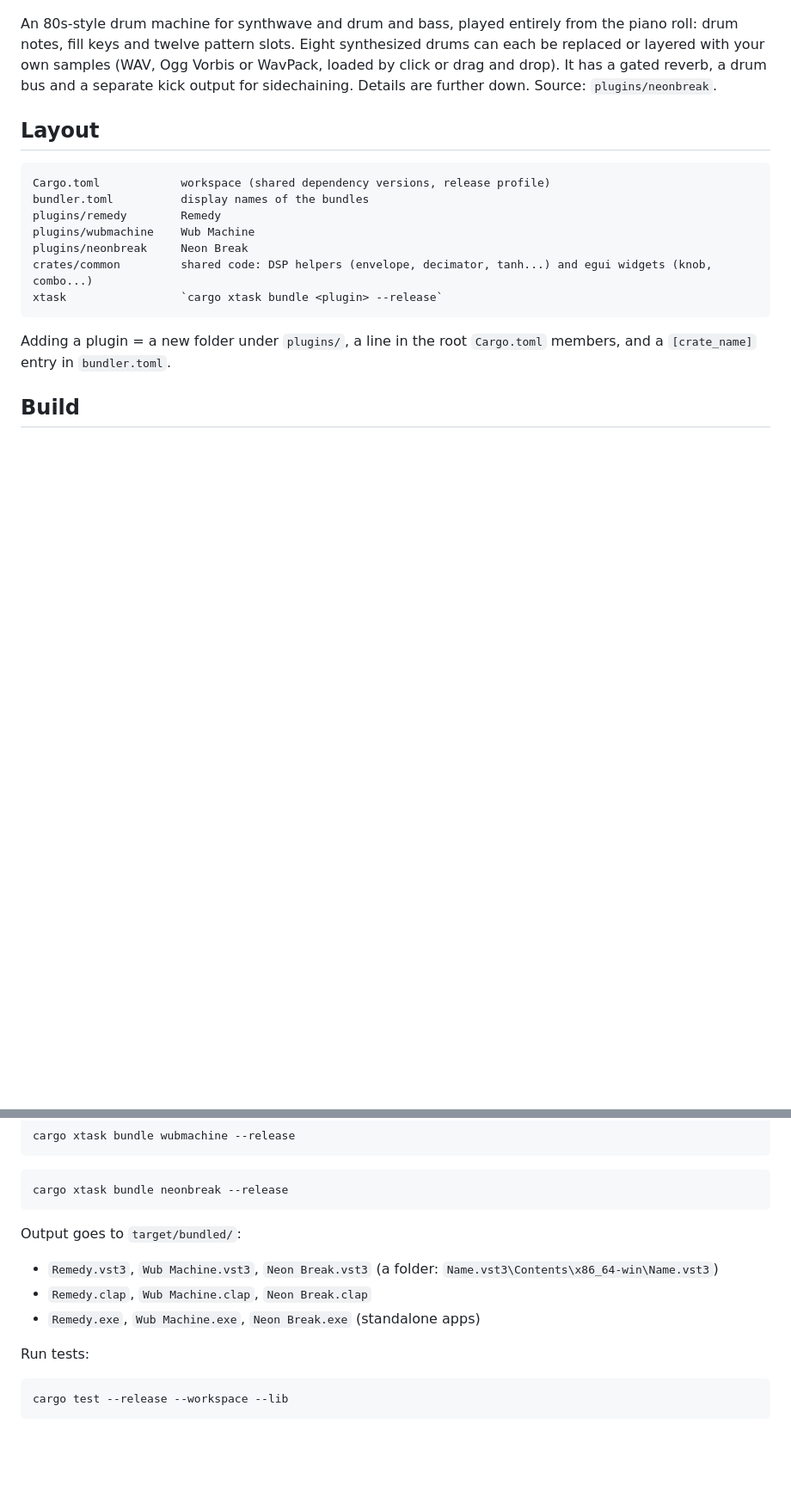
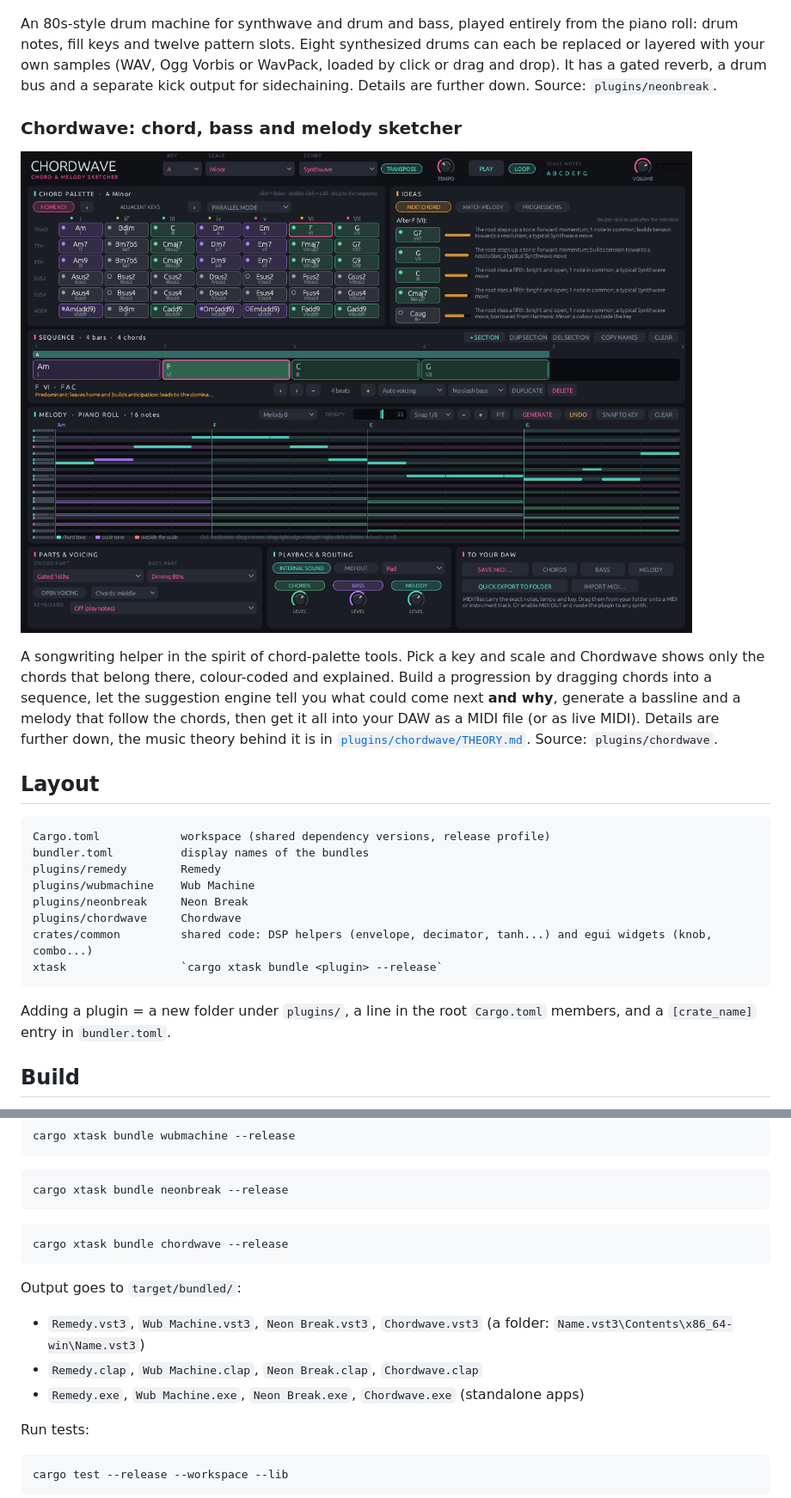
Before and after one commit to dhodvogner/hodiloves-instruments, a Markdown page: README.md, 2 parts joined by grey strips. Shown at 86% size. GitHub-like rendering; pictures changed too: images/chordwave.png (added); blank space fills up the shorter version.

````diff
--- a/README.md
+++ b/README.md
@@ -34,6 +35,17 @@ notes, fill keys and twelve pattern slots. Eight synthesized drums can each be r
 your own samples (WAV, Ogg Vorbis or WavPack, loaded by click or drag and drop). It has a gated reverb, a
 drum bus and a separate kick output for sidechaining. Details are further down. Source: `plugins/neonbreak`.
 
+### Chordwave: chord, bass and melody sketcher
+
+![Chordwave](images/chordwave.png)
+
+A songwriting helper in the spirit of chord-palette tools. Pick a key and scale and Chordwave shows only
+the chords that belong there, colour-coded and explained. Build a progression by dragging chords into a
+sequence, let the suggestion engine tell you what could come next **and why**, generate a bassline and a
+melody that follow the chords, then get it all into your DAW as a MIDI file (or as live MIDI). Details are
+further down, the music theory behind it is in [`plugins/chordwave/THEORY.md`](plugins/chordwave/THEORY.md).
+Source: `plugins/chordwave`.
+
 ## Layout
 
 ```
@@ -42,6 +54,7 @@ bundler.toml          display names of the bundles
 plugins/remedy        Remedy
 plugins/wubmachine    Wub Machine
 plugins/neonbreak     Neon Break
+plugins/chordwave     Chordwave
 crates/common         shared code: DSP helpers (envelope, decimator, tanh...) and egui widgets (knob, combo...)
 xtask                 `cargo xtask bundle <plugin> --release`
 ```
@@ -65,11 +78,15 @@ cargo xtask bundle wubmachine --release
 cargo xtask bundle neonbreak --release
 ```
 
+```bash
+cargo xtask bundle chordwave --release
+```
+
 Output goes to `target/bundled/`:
 
-- `Remedy.vst3`, `Wub Machine.vst3`, `Neon Break.vst3` (a folder: `Name.vst3\Contents\x86_64-win\Name.vst3`)
-- `Remedy.clap`, `Wub Machine.clap`, `Neon Break.clap`
-- `Remedy.exe`, `Wub Machine.exe`, `Neon Break.exe` (standalone apps)
+- `Remedy.vst3`, `Wub Machine.vst3`, `Neon Break.vst3`, `Chordwave.vst3` (a folder: `Name.vst3\Contents\x86_64-win\Name.vst3`)
+- `Remedy.clap`, `Wub Machine.clap`, `Neon Break.clap`, `Chordwave.clap`
+- `Remedy.exe`, `Wub Machine.exe`, `Neon Break.exe`, `Chordwave.exe` (standalone apps)
 
 Run tests:
 
````
Also changed, not shown: other parts of README.md (+46 -2 lines), plugins/chordwave/THEORY.md (added, +153 -0 lines), 7 other files.
